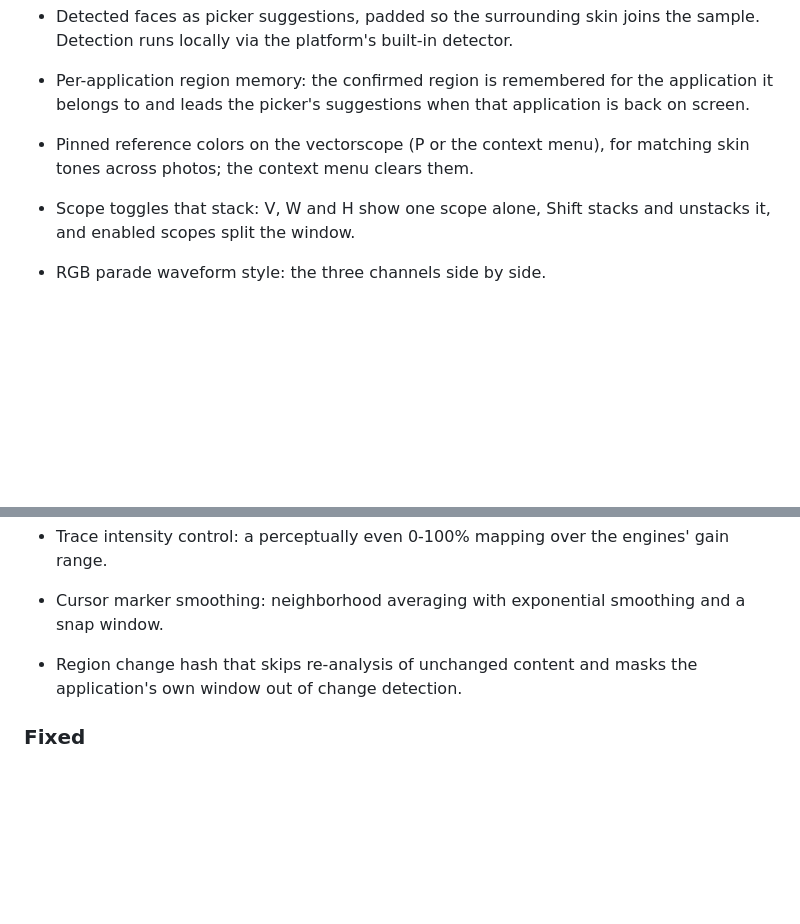
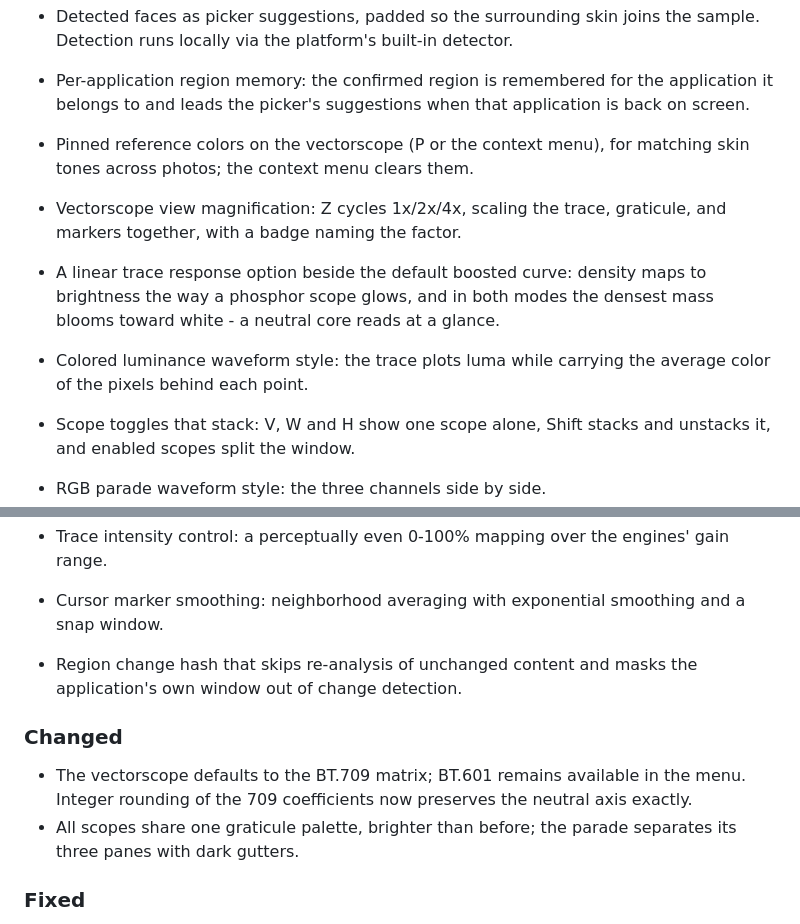
Before and after one commit to sidescopes/sidescopes, a Markdown page: CHANGELOG.md, 2 parts joined by grey strips. GitHub-like rendering; blank space fills up the shorter version.

Commit message:
docs: note the scope rendering additions in the changelog

```diff
--- a/CHANGELOG.md
+++ b/CHANGELOG.md
@@ -25,6 +25,13 @@ project adheres to [Semantic Versioning](https://semver.org/spec/v2.0.0.html).
   that application is back on screen.
 - Pinned reference colors on the vectorscope (P or the context menu), for
   matching skin tones across photos; the context menu clears them.
+- Vectorscope view magnification: Z cycles 1x/2x/4x, scaling the trace,
+  graticule, and markers together, with a badge naming the factor.
+- A linear trace response option beside the default boosted curve: density
+  maps to brightness the way a phosphor scope glows, and in both modes the
+  densest mass blooms toward white - a neutral core reads at a glance.
+- Colored luminance waveform style: the trace plots luma while carrying
+  the average color of the pixels behind each point.
 - Scope toggles that stack: V, W and H show one scope alone, Shift stacks
   and unstacks it, and enabled scopes split the window.
 - RGB parade waveform style: the three channels side by side.
@@ -56,6 +63,14 @@ project adheres to [Semantic Versioning](https://semver.org/spec/v2.0.0.html).
 - Region change hash that skips re-analysis of unchanged content and masks
   the application's own window out of change detection.
 
+### Changed
+
+- The vectorscope defaults to the BT.709 matrix; BT.601 remains available
+  in the menu. Integer rounding of the 709 coefficients now preserves the
+  neutral axis exactly.
+- All scopes share one graticule palette, brighter than before; the
+  parade separates its three panes with dark gutters.
+
 ### Fixed
 
 - The region border always stays beneath the scope window, and never
```
